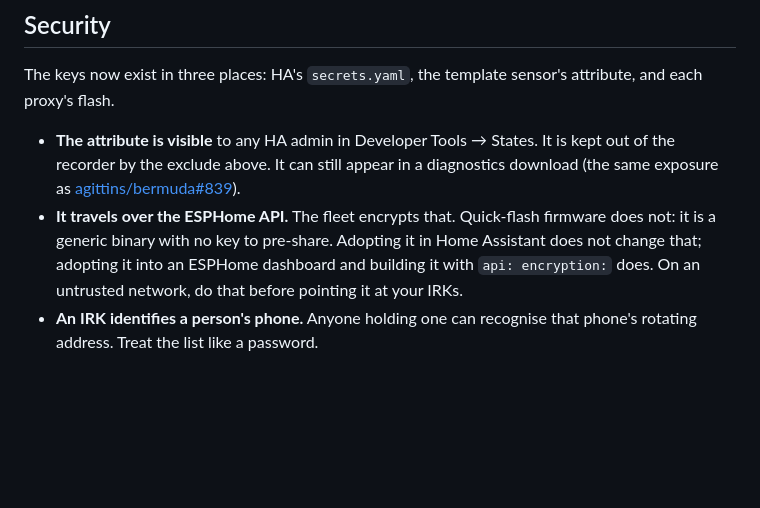
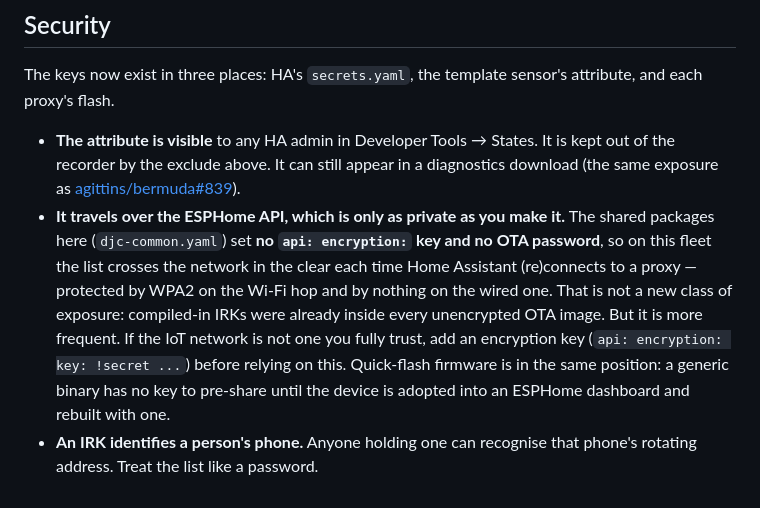
Before and after one commit to davidcoulson/esphome-ble-proxy, a Markdown page: docs/irks-from-ha.md, the part around the change. GitHub-like rendering; blank space fills up the shorter version.

Commit message:
docs: the fleet's API link is NOT encrypted - correct irks-from-ha.md
The security section claimed the fleet encrypts the ESPHome API. It does
not: djc-common.yaml sets no api encryption key and no OTA password, so
the IRK list crosses the network in the clear on every HA (re)connect.
Say so, put it in proportion (the keys were already inside every
unencrypted OTA image), and say what to do about it.

Co-Authored-By: Claude Fable 5.1 <noreply@anthropic.com>

```diff
--- a/docs/irks-from-ha.md
+++ b/docs/irks-from-ha.md
@@ -134,10 +134,14 @@ attribute, and each proxy's flash.
   is kept out of the recorder by the exclude above. It can still appear in a
   diagnostics download (the same exposure as
   [agittins/bermuda#839](https://github.com/agittins/bermuda/issues/839)).
-- **It travels over the ESPHome API.** The fleet encrypts that. Quick-flash
-  firmware does not: it is a generic binary with no key to pre-share. Adopting
-  it in Home Assistant does not change that; adopting it into an ESPHome
-  dashboard and building it with `api: encryption:` does. On an untrusted
-  network, do that before pointing it at your IRKs.
+- **It travels over the ESPHome API, which is only as private as you make it.** The shared
+  packages here (`djc-common.yaml`) set **no `api: encryption:` key and no OTA password**, so on
+  this fleet the list crosses the network in the clear each time Home Assistant (re)connects to
+  a proxy — protected by WPA2 on the Wi-Fi hop and by nothing on the wired one. That is not a
+  new class of exposure: compiled-in IRKs were already inside every unencrypted OTA image. But
+  it is more frequent. If the IoT network is not one you fully trust, add an encryption key
+  (`api: encryption: key: !secret ...`) before relying on this. Quick-flash firmware is in the
+  same position: a generic binary has no key to pre-share until the device is adopted into an
+  ESPHome dashboard and rebuilt with one.
 - **An IRK identifies a person's phone.** Anyone holding one can recognise that
   phone's rotating address. Treat the list like a password.
```
